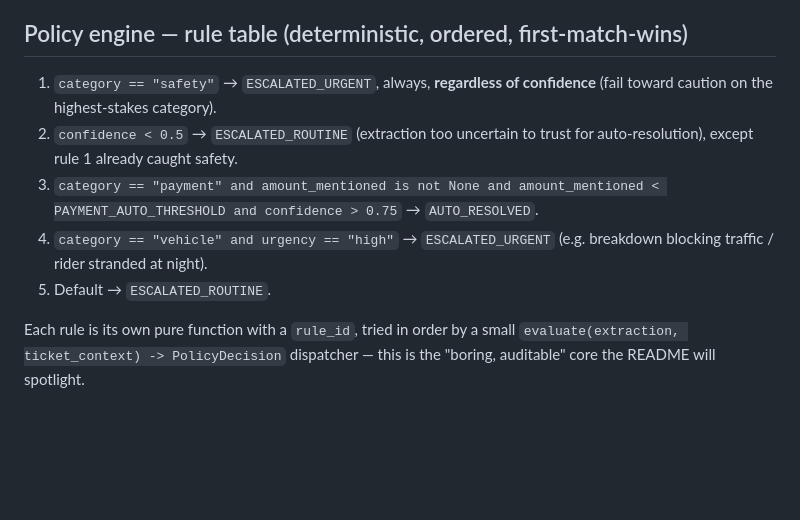
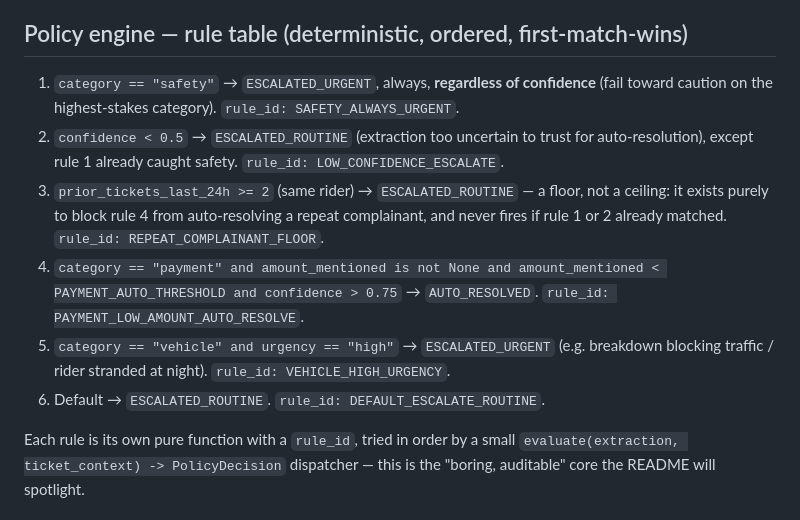
Before and after one commit to Parthjhalani07/policy-gated-support-agent, a Markdown page: docs/DESIGN.md, the part around the change. Drawn GitHub-style; blank space fills up the shorter version.

Commit message:
docs: give repeat-complainant rule an explicit place in policy order
Rule table previously described this edge case only in prose, with
no defined position relative to the other rules. Slots it in as a
floor rule that blocks auto-resolution without preempting the
higher-severity safety/confidence/vehicle rules ahead of it.

```diff
--- a/docs/DESIGN.md
+++ b/docs/DESIGN.md
@@ -104,11 +104,12 @@ This keeps the "no open-ended agent loop" property (the system never initiates a
 
 ## Policy engine — rule table (deterministic, ordered, first-match-wins)
 
-1. `category == "safety"` → `ESCALATED_URGENT`, always, **regardless of confidence** (fail toward caution on the highest-stakes category).
-2. `confidence < 0.5` → `ESCALATED_ROUTINE` (extraction too uncertain to trust for auto-resolution), except rule 1 already caught safety.
-3. `category == "payment" and amount_mentioned is not None and amount_mentioned < PAYMENT_AUTO_THRESHOLD and confidence > 0.75` → `AUTO_RESOLVED`.
-4. `category == "vehicle" and urgency == "high"` → `ESCALATED_URGENT` (e.g. breakdown blocking traffic / rider stranded at night).
-5. Default → `ESCALATED_ROUTINE`.
+1. `category == "safety"` → `ESCALATED_URGENT`, always, **regardless of confidence** (fail toward caution on the highest-stakes category). `rule_id: SAFETY_ALWAYS_URGENT`.
+2. `confidence < 0.5` → `ESCALATED_ROUTINE` (extraction too uncertain to trust for auto-resolution), except rule 1 already caught safety. `rule_id: LOW_CONFIDENCE_ESCALATE`.
+3. `prior_tickets_last_24h >= 2` (same rider) → `ESCALATED_ROUTINE` — a floor, not a ceiling: it exists purely to block rule 4 from auto-resolving a repeat complainant, and never fires if rule 1 or 2 already matched. `rule_id: REPEAT_COMPLAINANT_FLOOR`.
+4. `category == "payment" and amount_mentioned is not None and amount_mentioned < PAYMENT_AUTO_THRESHOLD and confidence > 0.75` → `AUTO_RESOLVED`. `rule_id: PAYMENT_LOW_AMOUNT_AUTO_RESOLVE`.
+5. `category == "vehicle" and urgency == "high"` → `ESCALATED_URGENT` (e.g. breakdown blocking traffic / rider stranded at night). `rule_id: VEHICLE_HIGH_URGENCY`.
+6. Default → `ESCALATED_ROUTINE`. `rule_id: DEFAULT_ESCALATE_ROUTINE`.
 
 Each rule is its own pure function with a `rule_id`, tried in order by a small `evaluate(extraction, ticket_context) -> PolicyDecision` dispatcher — this is the "boring, auditable" core the README will spotlight.
 
```
